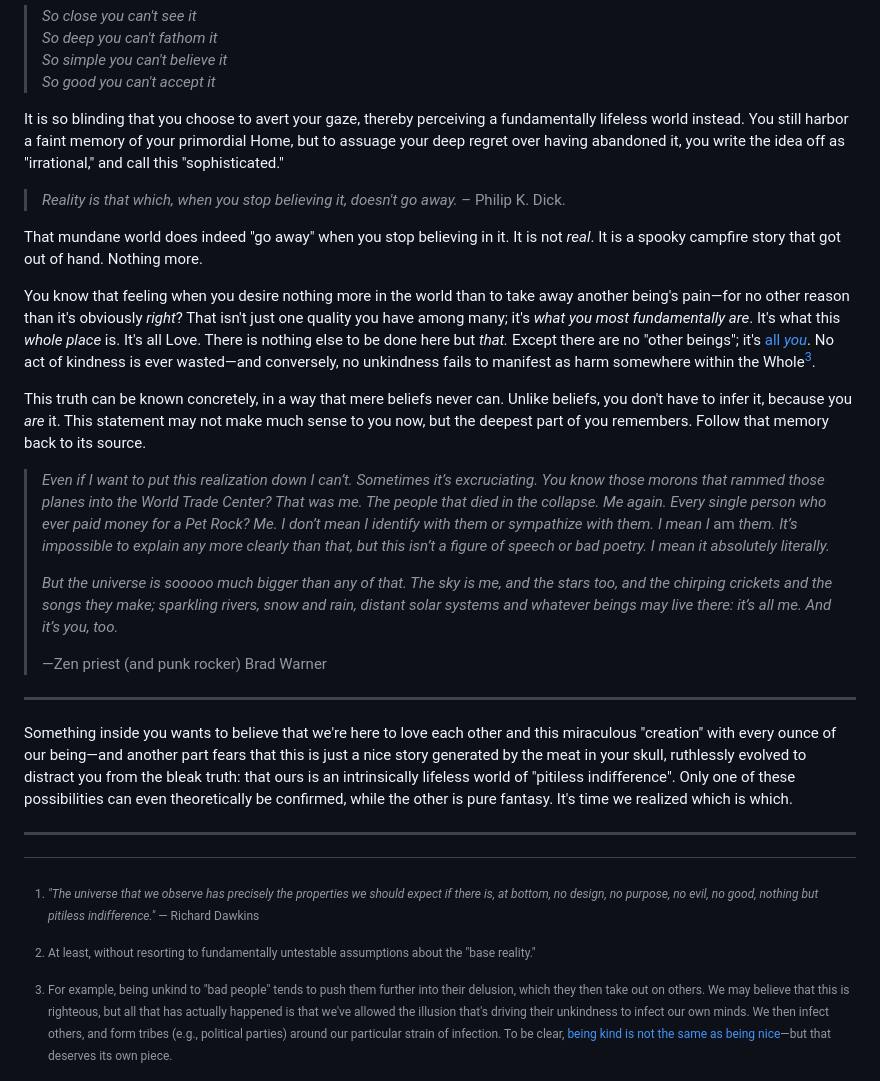
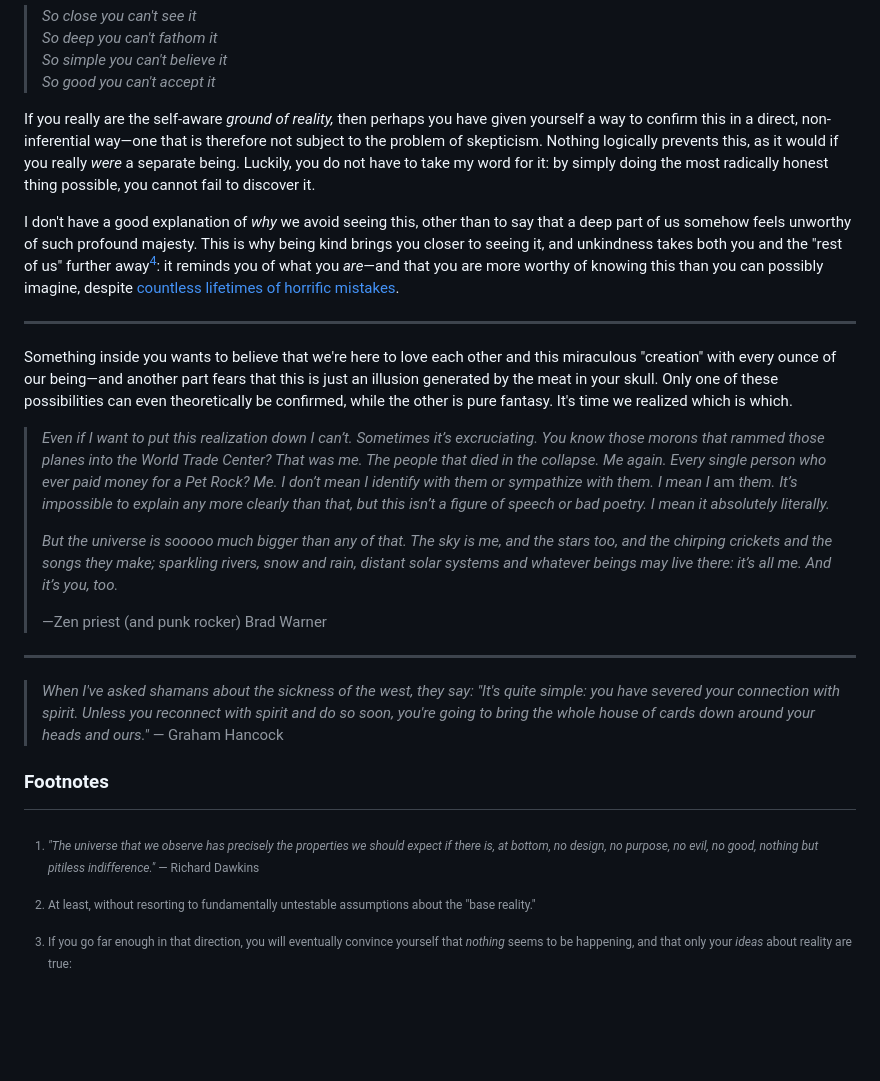
Before and after one commit to monktastic/hackmd, a Markdown page: philosophy/love-verified.md, the part around the change printed below. GitHub-like rendering; blank space fills up the shorter version.

```diff
--- a/philosophy/love-verified.md
+++ b/philosophy/love-verified.md
@@ -57,15 +49,13 @@ You are presently engulfed in a miracle _beyond your wildest imagination._ You'r
 > So simple you can't believe it <br/>
 > So good you can't accept it* <br/>
 
-It is so blinding that you choose to avert your gaze, thereby perceiving a fundamentally lifeless world instead. You still harbor a faint memory of your primordial Home, but to assuage your deep regret over having abandoned it, you write the idea off as "irrational," and call this "sophisticated."
+If you really are the self-aware _ground of reality,_ then perhaps you have given yourself a way to confirm this in a direct, non-inferential way—one that is therefore not subject to the problem of skepticism. Nothing logically prevents this, as it would if you really _were_ a separate being.  Luckily, you do not have to take my word for it: by simply doing the most radically honest thing possible, you cannot fail to discover it.
 
-> _Reality is that which, when you stop believing it, doesn't go away._ – Philip K. Dick.
+I don't have a good explanation of _why_ we avoid seeing this, other than to say that a deep part of us somehow feels unworthy of such profound majesty. This is why being kind brings you closer to seeing it, and unkindness takes both you and the "rest of us" further away[^bad-people]: it reminds you of what you _are_—and that you are more worthy of knowing this than you can possibly imagine, despite [countless lifetimes of horrific mistakes]((https://www.youtube.com/watch?v=h6fcK_fRYaI)).
 
-That mundane world does indeed "go away" when you stop believing in it. It is not _real_. It is a spooky campfire story that got out of hand. Nothing more.
+---
 
-You know that feeling when you desire nothing more in the world than to take away another being's pain—for no other reason than it's obviously _right_? That isn't just one quality you have among many; it's _what you most fundamentally are_. It's what this _whole place_ is. It's all Love. There is nothing else to be done here but _that._ Except there are no "other beings"; it's [all _you_](https://www.youtube.com/watch?v=h6fcK_fRYaI). No act of kindness is ever wasted—and conversely, no unkindness fails to manifest as harm somewhere within the Whole[^bad-people].
-
-This truth can be known concretely, in a way that mere beliefs never can. Unlike beliefs, you don't have to infer it, because you _are_ it. This statement may not make much sense to you now, but the deepest part of you remembers. Follow that memory back to its source.
+Something inside you wants to believe that we're here to love each other and this miraculous "creation" with every ounce of our being—and another part fears that this is just an illusion generated by the meat in your skull. Only one of these possibilities can even theoretically be confirmed, while the other is pure fantasy. It's time we realized which is which.
 
 > _Even if I want to put this realization down I can’t. Sometimes it’s excruciating. You know those morons that rammed those planes into the World Trade Center? That was me. The people that died in the collapse. Me again. Every single person who ever paid money for a Pet Rock? Me. I don’t mean I identify with them or sympathize with them. I mean I_ am _them. It’s impossible to explain any more clearly than that, but this isn’t a figure of speech or bad poetry. I mean it absolutely literally._
 >
@@ -75,14 +65,14 @@ This truth can be known concretely, in a way that mere beliefs never can. Unlike
 
 ---
 
-Something inside you wants to believe that we're here to love each other and this miraculous "creation" with every ounce of our being—and another part fears that this is just a nice story generated by the meat in your skull, ruthlessly evolved to distract you from the bleak truth: that ours is an intrinsically lifeless world of "pitiless indifference". Only one of these possibilities can even theoretically be confirmed, while the other is pure fantasy. It's time we realized which is which.
+> _When I've asked shamans about the sickness of the west, they say: "It's quite simple: you have severed your connection with spirit. Unless you reconnect with spirit and do so soon, you're going to bring the whole house of cards down around your heads and ours."_ — Graham Hancock
 
----
 
+### Footnotes
 
 [^Dawkins]: _"The universe that we observe has precisely the properties we should expect if there is, at bottom, no design, no purpose, no evil, no good, nothing but pitiless indifference."_ — Richard Dawkins
 
 [^simulation]: At least, without resorting to fundamentally untestable assumptions about the "base reality."
 
-[^bad-people]: For example, being unkind to "bad people" tends to push them further into their delusion, which they then take out on others. We may believe that this is righteous, but all that has actually happened is that we've allowed the illusion that's driving their unkindness to infect our own minds. We then infect others, and form tribes (e.g., political parties) around our particular strain of infection. To be clear, [being kind is not the same as being nice](https://www.snopes.com/fact-check/dalai-gun/)—but that deserves its own piece.
+[^no-consciousness]: If you go far enough in that direction, you will eventually convince yourself that _nothing_ seems to be happening, and that only your _ideas_ about reality are true:
 
```
Also changed, not shown: other parts of philosophy/love-verified.md (+21 -25 lines), philosophy/one-pager.md (+1 -0 lines).
